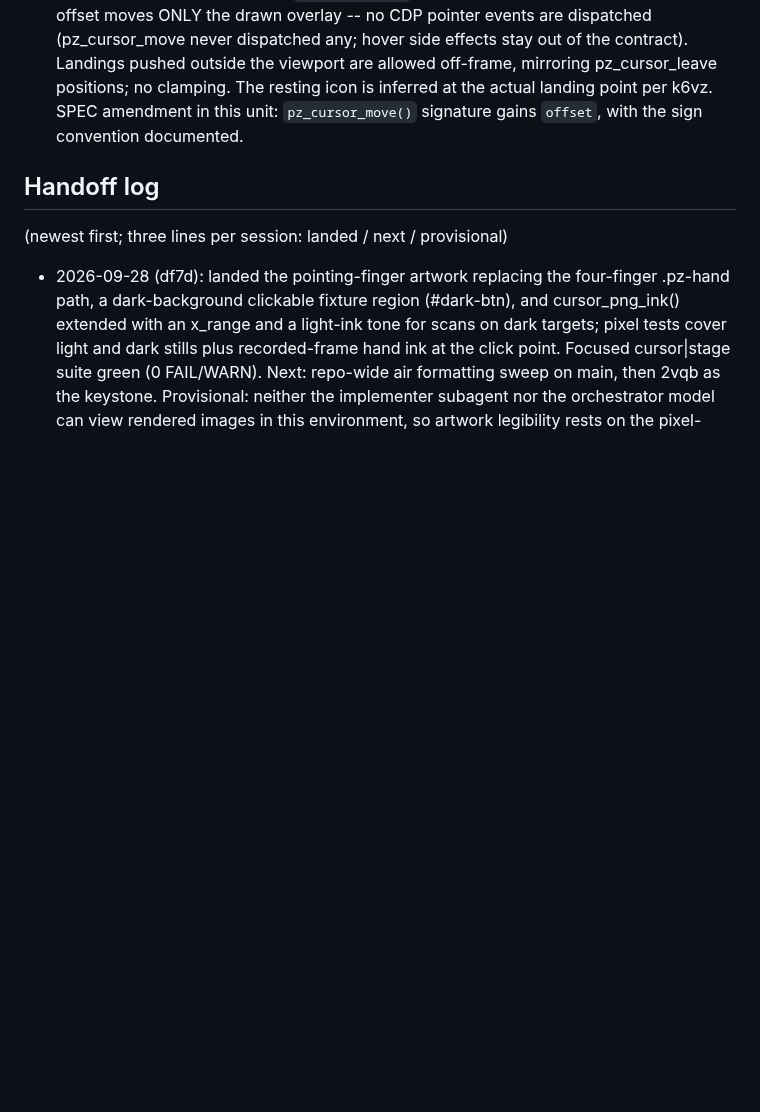
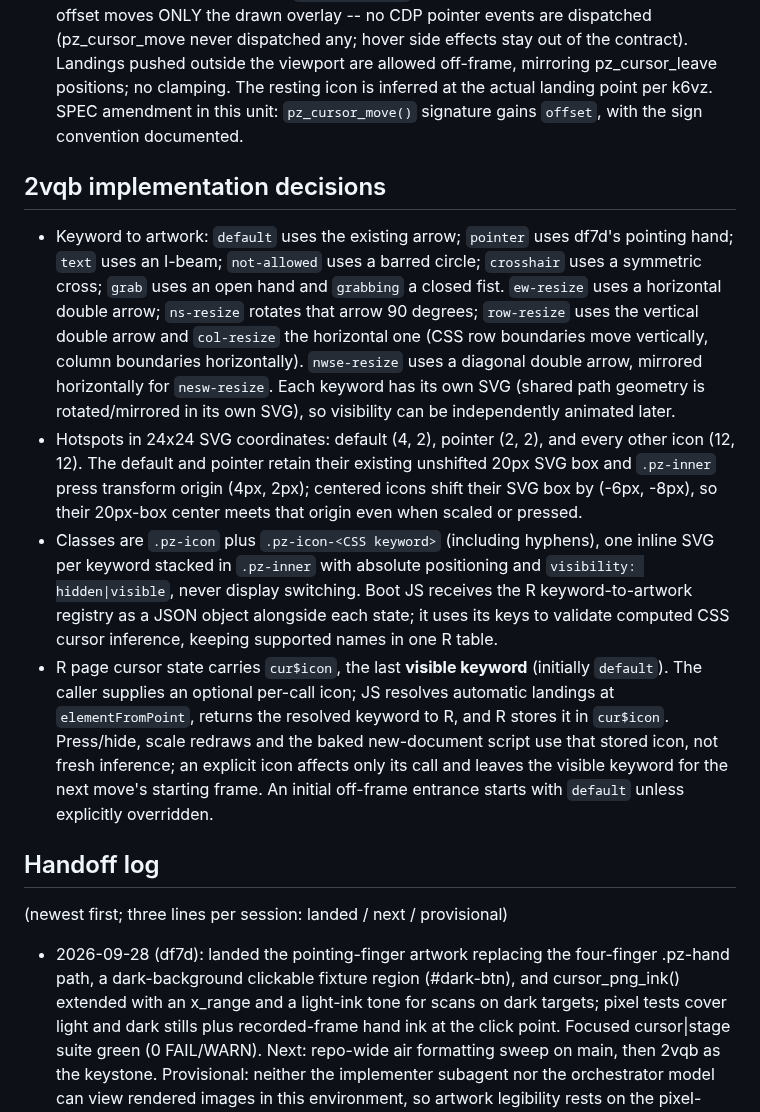
Before and after one commit to posit-dev/paparazzi, a Markdown page: .agents/phases/cursor-icons.md, the part around the change. GitHub-like rendering; blank space fills up the shorter version.

Commit message:
docs(phases): settle cursor icon registry and hotspots
Refs paparazzi#2vqb.

```diff
--- a/.agents/phases/cursor-icons.md
+++ b/.agents/phases/cursor-icons.md
@@ -87,6 +87,39 @@ offset). Each lands as its own unit on main with one roborev review.
   point per k6vz. SPEC amendment in this unit: `pz_cursor_move()`
   signature gains `offset`, with the sign convention documented.
 
+## 2vqb implementation decisions
+
+- Keyword to artwork: `default` uses the existing arrow; `pointer` uses
+  df7d's pointing hand; `text` uses an I-beam; `not-allowed` uses a barred
+  circle; `crosshair` uses a symmetric cross; `grab` uses an open hand and
+  `grabbing` a closed fist. `ew-resize` uses a horizontal double arrow;
+  `ns-resize` rotates that arrow 90 degrees; `row-resize` uses the
+  vertical double arrow and `col-resize` the horizontal one (CSS row
+  boundaries move vertically, column boundaries horizontally).
+  `nwse-resize` uses a diagonal double arrow, mirrored horizontally for
+  `nesw-resize`. Each keyword has its own SVG (shared path geometry is
+  rotated/mirrored in its own SVG), so visibility can be independently
+  animated later.
+- Hotspots in 24x24 SVG coordinates: default (4, 2), pointer (2, 2),
+  and every other icon (12, 12). The default and pointer retain their
+  existing unshifted 20px SVG box and `.pz-inner` press transform origin
+  (4px, 2px); centered icons shift their SVG box by (-6px, -8px), so
+  their 20px-box center meets that origin even when scaled or pressed.
+- Classes are `.pz-icon` plus `.pz-icon-<CSS keyword>` (including
+  hyphens), one inline SVG per keyword stacked in `.pz-inner` with
+  absolute positioning and `visibility: hidden|visible`, never display
+  switching. Boot JS receives the R keyword-to-artwork registry as a
+  JSON object alongside each state; it uses its keys to validate
+  computed CSS cursor inference, keeping supported names in one R table.
+- R page cursor state carries `cur$icon`, the last **visible keyword**
+  (initially `default`). The caller supplies an optional per-call icon;
+  JS resolves automatic landings at `elementFromPoint`, returns the
+  resolved keyword to R, and R stores it in `cur$icon`. Press/hide,
+  scale redraws and the baked new-document script use that stored icon,
+  not fresh inference; an explicit icon affects only its call and leaves
+  the visible keyword for the next move's starting frame. An initial
+  off-frame entrance starts with `default` unless explicitly overridden.
+
 ## Handoff log
 
 (newest first; three lines per session: landed / next / provisional)
```
